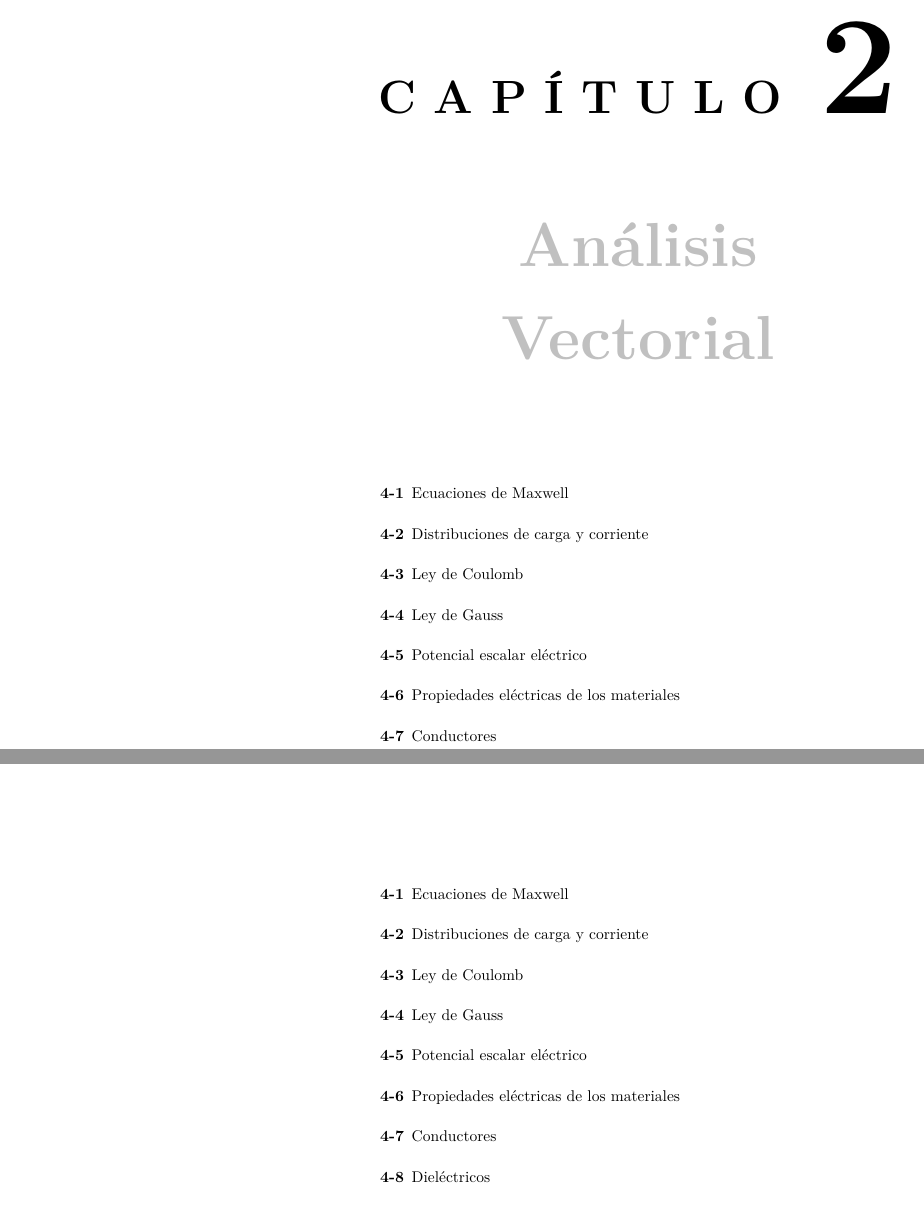
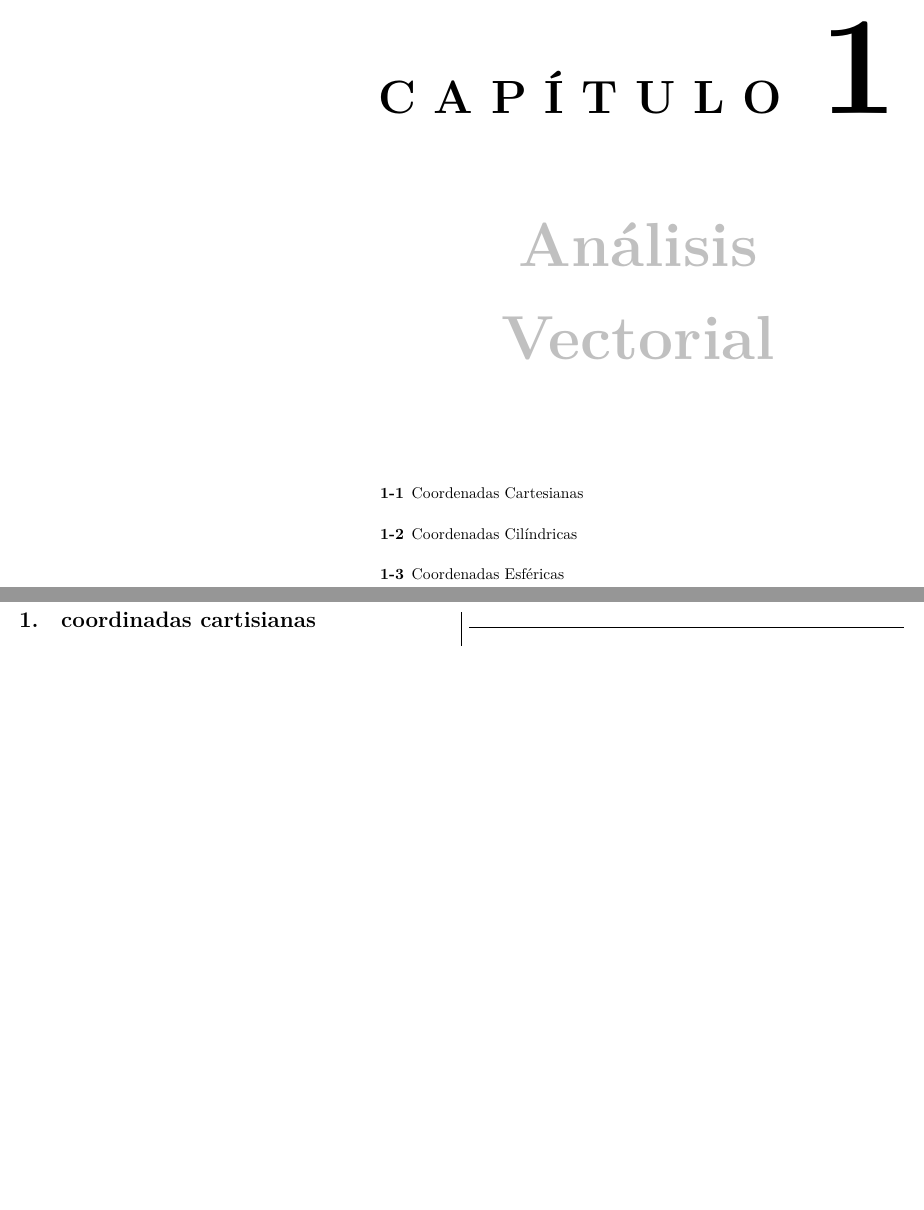
Before and after one commit to josh-l515/physics-III-lectures-notes, a LaTeX document (main.tex, which reads sections/CHcovers/00_vectorial_analysis.tex, sections/CHcovers/01_electrostatics.tex): two parts of pages 3 and 4 of 6, joined at a grey line, cut at the place of the change, the shorter picture padded with empty space. Compiled offline with XeLaTeX.

Commit message:
Arreglando formato

```diff
--- a/sections/CHcovers/00_vectorial_analysis.tex
+++ b/sections/CHcovers/00_vectorial_analysis.tex
@@ -18,7 +18,7 @@
             \textbf{C A P Í T U L O}
             \hspace{0.2em}
             \fontsize{90}{100}\selectfont
-            \textbf{2}
+            \textbf{1}
         \end{center}
 
         \vspace{1cm} % Espacio entre el número de capítulo y el tema
@@ -37,13 +37,9 @@
         \raggedright
         \linespread{1.5}\selectfont % Espaciado entre líneas para la lista
             \begin{itemize}
-                \item[\textbf{4-1}] Ecuaciones de Maxwell
-                \item[\textbf{4-2}] Distribuciones de carga y corriente
-                \item[\textbf{4-3}] Ley de Coulomb
-                \item[\textbf{4-4}] Ley de Gauss
-                \item[\textbf{4-5}] Potencial escalar eléctrico
-                \item[\textbf{4-6}] Propiedades eléctricas de los materiales
-                \item[\textbf{4-7}] Conductores
+                \item[\textbf{1-1}] Coordenadas Cartesianas
+                \item[\textbf{1-2}] Coordenadas Cilíndricas
+                \item[\textbf{1-3}] Coordenadas Esféricas
             \end{itemize}
         \end{minipage}
 
--- a/sections/CHcovers/01_electrostatics.tex
+++ b/sections/CHcovers/01_electrostatics.tex
@@ -36,12 +36,3 @@
         \raggedright
         \linespread{1.5}\selectfont % Espaciado entre líneas para la lista
             \begin{itemize}
-                \item[\textbf{4-1}] Ecuaciones de Maxwell
-                \item[\textbf{4-2}] Distribuciones de carga y corriente
-                \item[\textbf{4-3}] Ley de Coulomb
-                \item[\textbf{4-4}] Ley de Gauss
-                \item[\textbf{4-5}] Potencial escalar eléctrico
-                \item[\textbf{4-6}] Propiedades eléctricas de los materiales
-                \item[\textbf{4-7}] Conductores
-                \item[\textbf{4-8}] Dieléctricos
-                \item[\textbf{4-9}] Condiciones eléctricas de frontera
```
Also changed, not shown: main.tex (+3 -2 lines), sections/00_chapter_0/03_ejercicios.tex (+12 -3 lines), sections/CHcovers/01_electrostatics.tex (10 more changed lines).
